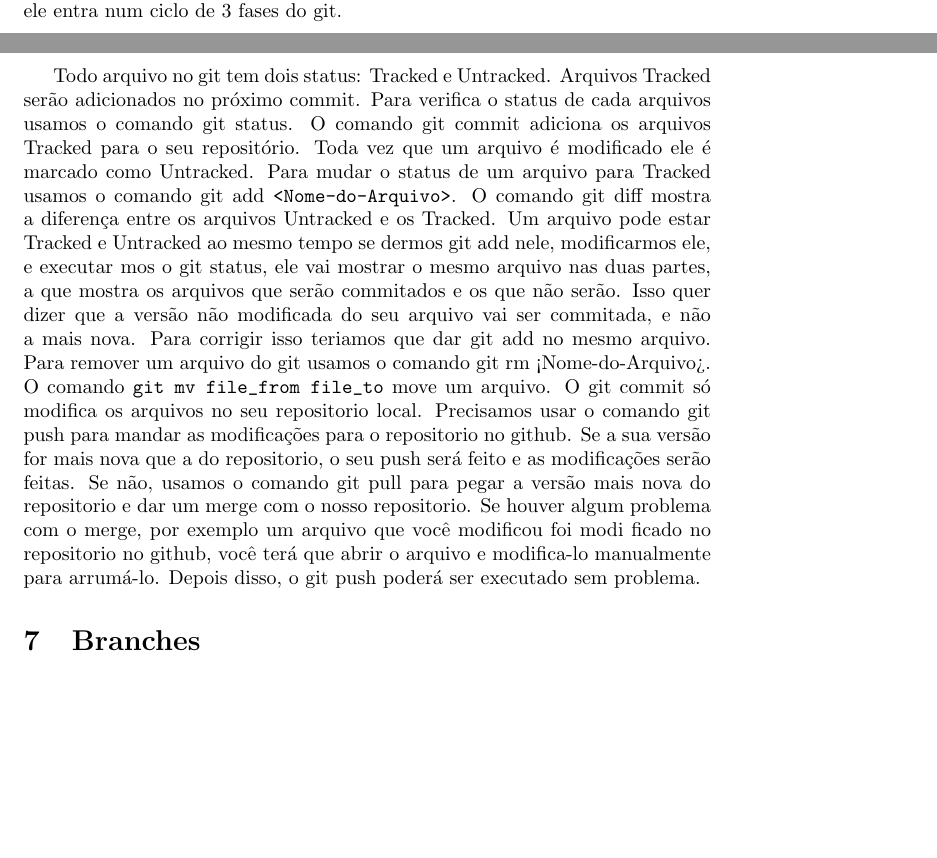
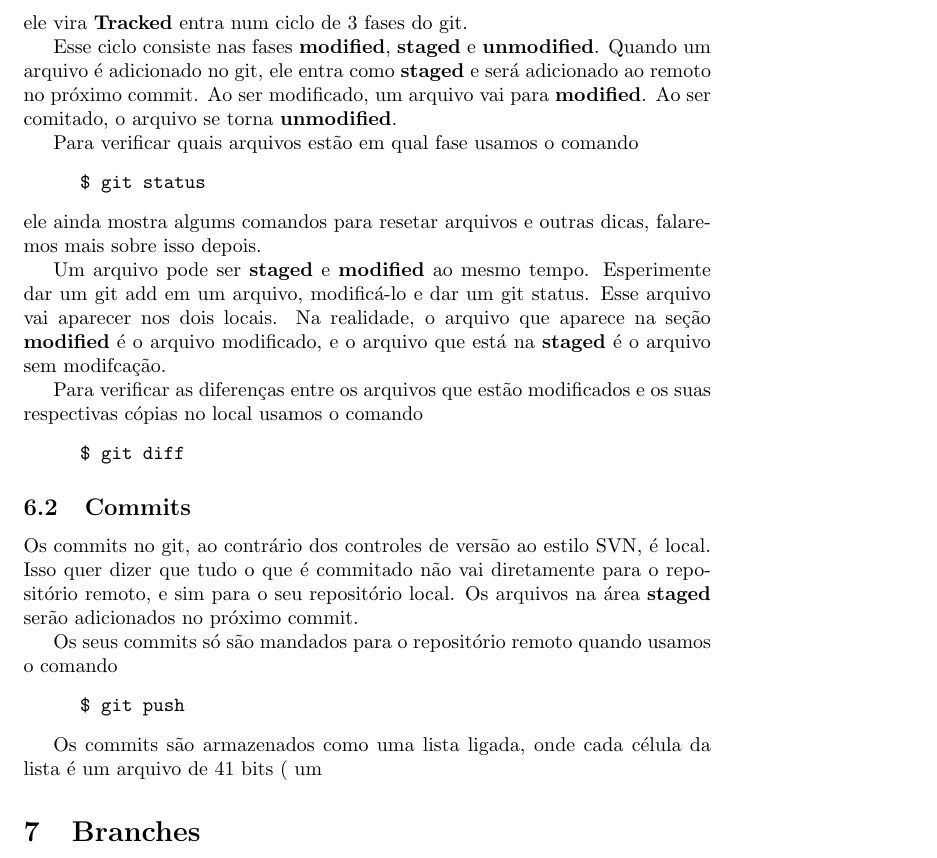
Before and after one commit to uspgamedev/Tutoriais, a LaTeX document (git/tutorialgit.tex): two parts of pages 2 and 3 of 4 before the commit and part of page 3 of 4 after it, the two joined at a grey line, cut so that both start at the same text, the shorter picture padded with empty space. Compiled offline with pdfLaTeX.

Commit message:
Atualizada on the gooooooo

```diff
--- a/git/tutorialgit.tex
+++ b/git/tutorialgit.tex
@@ -85,6 +85,3 @@ controles de versões para mandar essas modificações para o remoto.
 
 \subsection{Arquivos no Git}
     Todo arquivo, antes de ser adicionado no seu repositório, é reconhecido no git
-como Untracked. Ao ser adicionado usando o comando:\\
-\verb#$ git add <Nome-do-Arquivo>#\\
-ele entra num ciclo de 3 fases do git.
@@ -91,29 +92,44 @@ ele entra num ciclo de 3 fases do git.
+ele vira \textbf{Tracked} entra num ciclo de 3 fases do git.
+
+    Esse ciclo consiste nas fases \textbf{modified}, \textbf{staged} e
+\textbf{unmodified}. Quando um arquivo é adicionado no git, ele entra como
+\textbf{staged} e será adicionado ao remoto no próximo commit. Ao ser modificado,
+um arquivo vai para \textbf{modified}. Ao ser comitado, o arquivo se torna
+\textbf{unmodified}.
+
+    Para verificar quais arquivos estão em qual fase usamos o comando
+\begin{tabbing}
+    \hspace{1cm}\=\verb#$ git status#
+\end{tabbing}
+    ele ainda mostra algums comandos para resetar arquivos e outras dicas, falaremos
+mais sobre isso depois.
+
+    Um arquivo pode ser \textbf{staged} e \textbf{modified} ao mesmo tempo.
+Esperimente dar um git add em um arquivo, modificá-lo e dar um git status.
+Esse arquivo vai aparecer nos dois locais. Na realidade, o arquivo que aparece
+na seção \textbf{modified} é o arquivo modificado, e o arquivo que está na
+\textbf{staged} é o arquivo sem modifcação.
+
+    Para verificar as diferenças entre os arquivos que estão modificados e
+os suas respectivas cópias no local usamos o comando
+\begin{tabbing}
+    \hspace{1cm}\=\verb#$ git diff#
+\end{tabbing}
 
 
-    Todo arquivo no git tem dois status: Tracked e Untracked. Arquivos Tracked
-serão adicionados no próximo commit. Para verifica o status de cada arquivos
-usamos o comando git status. O comando git commit adiciona os arquivos Tracked
-para o seu repositório. Toda vez que um arquivo é modificado ele é marcado como
-Untracked. Para mudar o status de um arquivo para
-Tracked usamos o comando git add \verb#<Nome-do-Arquivo>#. O comando git diff mostra a
-diferença entre os arquivos Untracked e os Tracked. Um arquivo pode estar Tracked
-e Untracked ao mesmo tempo se dermos git add nele, modificarmos ele, e executar
-mos o git status, ele vai mostrar o mesmo arquivo nas duas partes, a que mostra
-os arquivos que serão commitados e os que não serão. Isso quer dizer que a versão
-não modificada do seu arquivo vai ser commitada, e não a mais nova. Para corrigir
-isso teriamos que dar git add no mesmo arquivo. Para remover um arquivo do git
-usamos o comando git rm <Nome-do-Arquivo>. O comando \verb#git mv file_from file_to#
-move um arquivo.
-	O git commit só modifica os arquivos no seu repositorio local. Precisamos
-usar o comando git push para mandar as modificações para o repositorio no github.
-Se a sua versão for mais nova que a do repositorio, o seu push será feito e as
-modificações serão feitas. Se não, usamos o comando git pull para pegar a versão
-mais nova do repositorio e dar um merge com o nosso repositorio. Se houver
-algum problema com o merge, por exemplo um arquivo que você modificou foi modi
-ficado no repositorio no github, você terá que abrir o arquivo e modifica-lo
-manualmente para arrumá-lo. Depois disso, o git push poderá ser executado sem
-problema.
+\subsection{Commits}
+    Os commits no git, ao contrário dos controles de versão ao estilo SVN,
+é local. Isso quer dizer que tudo o que é commitado não vai diretamente para
+o repositório remoto, e sim para o seu repositório local. Os arquivos na área
+\textbf{staged} serão adicionados no próximo commit.
 
+    Os seus commits só são mandados para o repositório remoto quando usamos o comando
+\begin{tabbing}
+    \hspace{1cm}\=\verb#$ git push#
+\end{tabbing}
+
+    Os commits são armazenados como uma lista ligada, onde cada célula da lista
+é um arquivo de 41 bits ( um
 
 \section{Branches}
     Branches sao facilmente criados no git. Eles sao arquivos de 41bits que apon
```
Also changed, not shown: git/tutorialgit.pdf, git/tutorialgit.tex (4 more changed lines).
